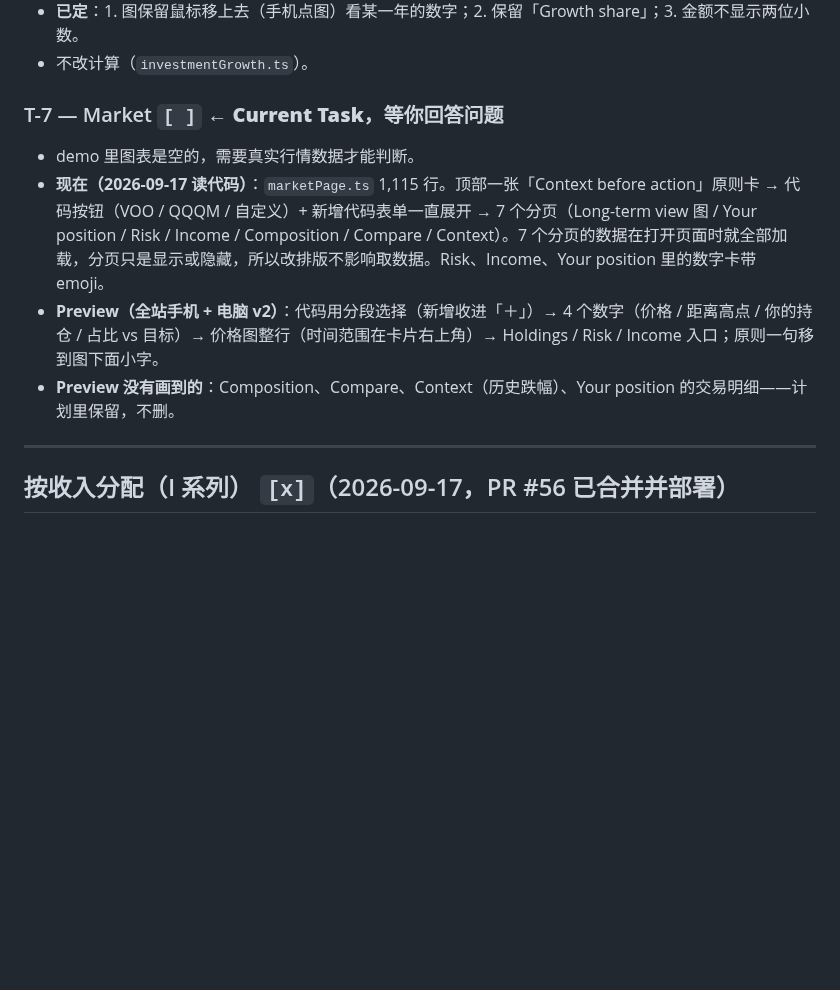
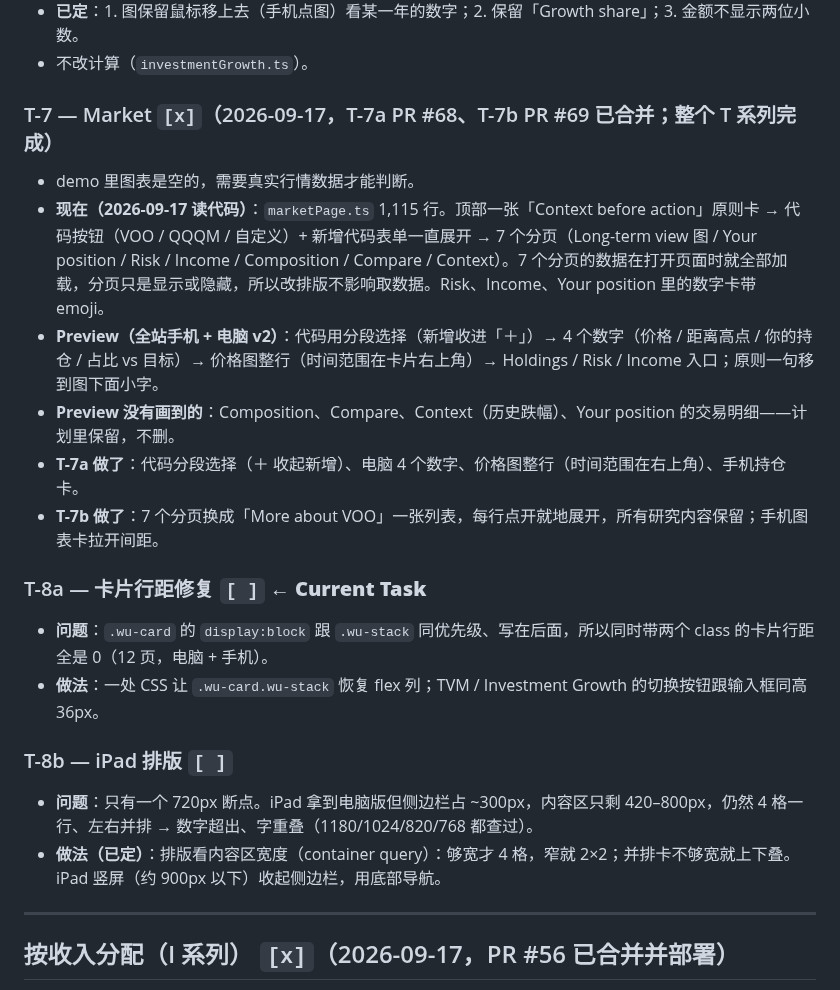
Before and after one commit to geebeng1013-m4/Personal-Wealth-OS, a Markdown page: personal-wealth-os/PLAN.md, the part around the change. Drawn GitHub-style; blank space fills up the shorter version.

Commit message:
docs: T-7 done, plan T-8a card spacing and T-8b iPad layout
Co-Authored-By: Claude Opus 5 <noreply@anthropic.com>

```diff
--- a/personal-wealth-os/PLAN.md
+++ b/personal-wealth-os/PLAN.md
@@ -796,11 +796,21 @@ Preview（另一个会话做的，项目代码没有改动）：
 - **已定**：1. 图保留鼠标移上去（手机点图）看某一年的数字；2. 保留「Growth share」；3. 金额不显示两位小数。
 - 不改计算（`investmentGrowth.ts`）。
 
-### T-7 — Market  `[ ]`  ← **Current Task**，等你回答问题
+### T-7 — Market  `[x]`（2026-09-17，T-7a PR #68、T-7b PR #69 已合并；整个 T 系列完成）
 - demo 里图表是空的，需要真实行情数据才能判断。
 - **现在（2026-09-17 读代码）**：`marketPage.ts` 1,115 行。顶部一张「Context before action」原则卡 → 代码按钮（VOO / QQQM / 自定义）+ 新增代码表单一直展开 → 7 个分页（Long-term view 图 / Your position / Risk / Income / Composition / Compare / Context）。7 个分页的数据在打开页面时就全部加载，分页只是显示或隐藏，所以改排版不影响取数据。Risk、Income、Your position 里的数字卡带 emoji。
 - **Preview（全站手机 + 电脑 v2）**：代码用分段选择（新增收进「＋」）→ 4 个数字（价格 / 距离高点 / 你的持仓 / 占比 vs 目标）→ 价格图整行（时间范围在卡片右上角）→ Holdings / Risk / Income 入口；原则一句移到图下面小字。
 - **Preview 没有画到的**：Composition、Compare、Context（历史跌幅）、Your position 的交易明细——计划里保留，不删。
+- **T-7a 做了**：代码分段选择（＋ 收起新增）、电脑 4 个数字、价格图整行（时间范围在右上角）、手机持仓卡。
+- **T-7b 做了**：7 个分页换成「More about VOO」一张列表，每行点开就地展开，所有研究内容保留；手机图表卡拉开间距。
+
+### T-8a — 卡片行距修复  `[ ]`  ← **Current Task**
+- **问题**：`.wu-card` 的 `display:block` 跟 `.wu-stack` 同优先级、写在后面，所以同时带两个 class 的卡片行距全是 0（12 页，电脑 + 手机）。
+- **做法**：一处 CSS 让 `.wu-card.wu-stack` 恢复 flex 列；TVM / Investment Growth 的切换按钮跟输入框同高 36px。
+
+### T-8b — iPad 排版  `[ ]`
+- **问题**：只有一个 720px 断点。iPad 拿到电脑版但侧边栏占 ~300px，内容区只剩 420–800px，仍然 4 格一行、左右并排 → 数字超出、字重叠（1180/1024/820/768 都查过）。
+- **做法（已定）**：排版看内容区宽度（container query）：够宽才 4 格，窄就 2×2；并排卡不够宽就上下叠。iPad 竖屏（约 900px 以下）收起侧边栏，用底部导航。
 
 ---
 
```
Also changed, not shown: personal-wealth-os/PROGRESS.md (+2 -1 lines).
